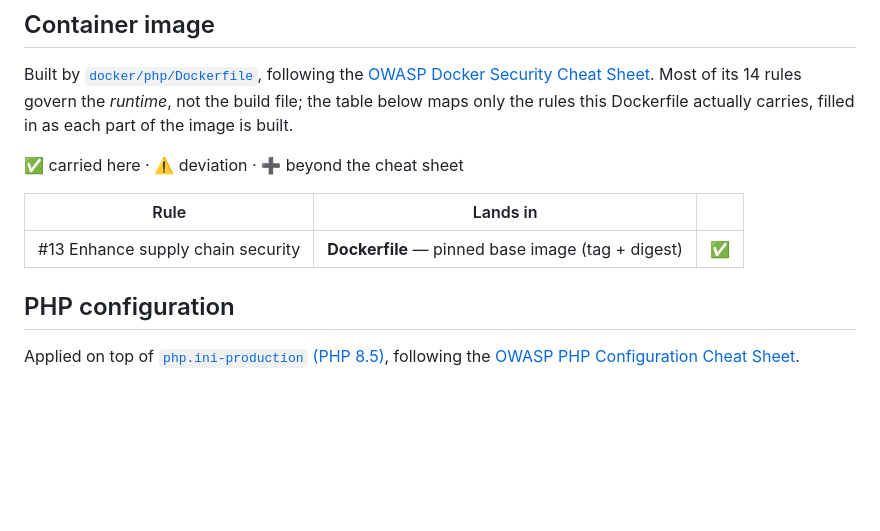
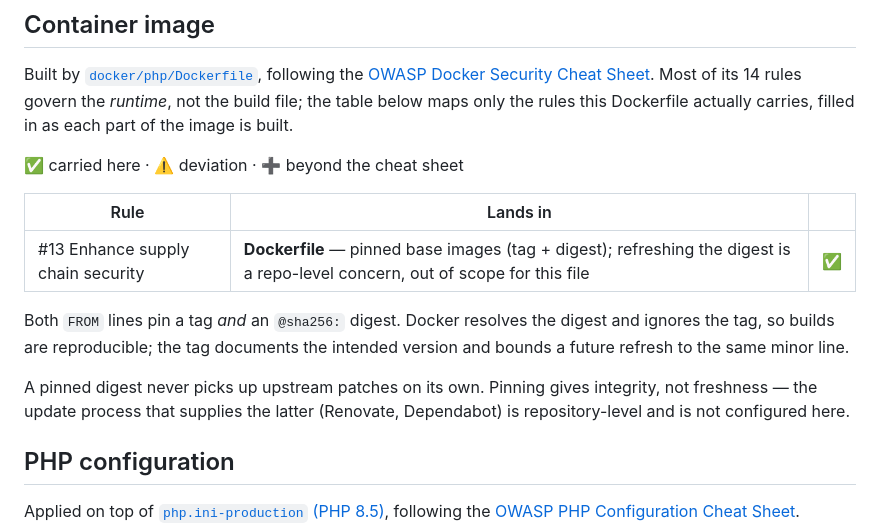
Before and after one commit to osmirnov34/laravel-hardened-docker, a Markdown page: README.md, the part around the change. Rendered like a GitHub page; blank space fills up the shorter version.

Commit message:
Update README.md and information about digest tag

```diff
--- a/README.md
+++ b/README.md
@@ -26,7 +26,15 @@ this Dockerfile actually carries, filled in as each part of the image is built.
 
 | Rule | Lands in | |
 |---|---|---|
-| #13 Enhance supply chain security | **Dockerfile** — pinned base image (tag + digest) | ✅ |
+| #13 Enhance supply chain security | **Dockerfile** — pinned base images (tag + digest); refreshing the digest is a repo-level concern, out of scope for this file | ✅ |
+
+Both `FROM` lines pin a tag *and* an `@sha256:` digest. Docker resolves the digest and ignores the
+tag, so builds are reproducible; the tag documents the intended version and bounds a future refresh
+to the same minor line.
+
+A pinned digest never picks up upstream patches on its own. Pinning gives integrity, not freshness —
+the update process that supplies the latter (Renovate, Dependabot) is repository-level and is not
+configured here.
 
 ## PHP configuration
 
```
